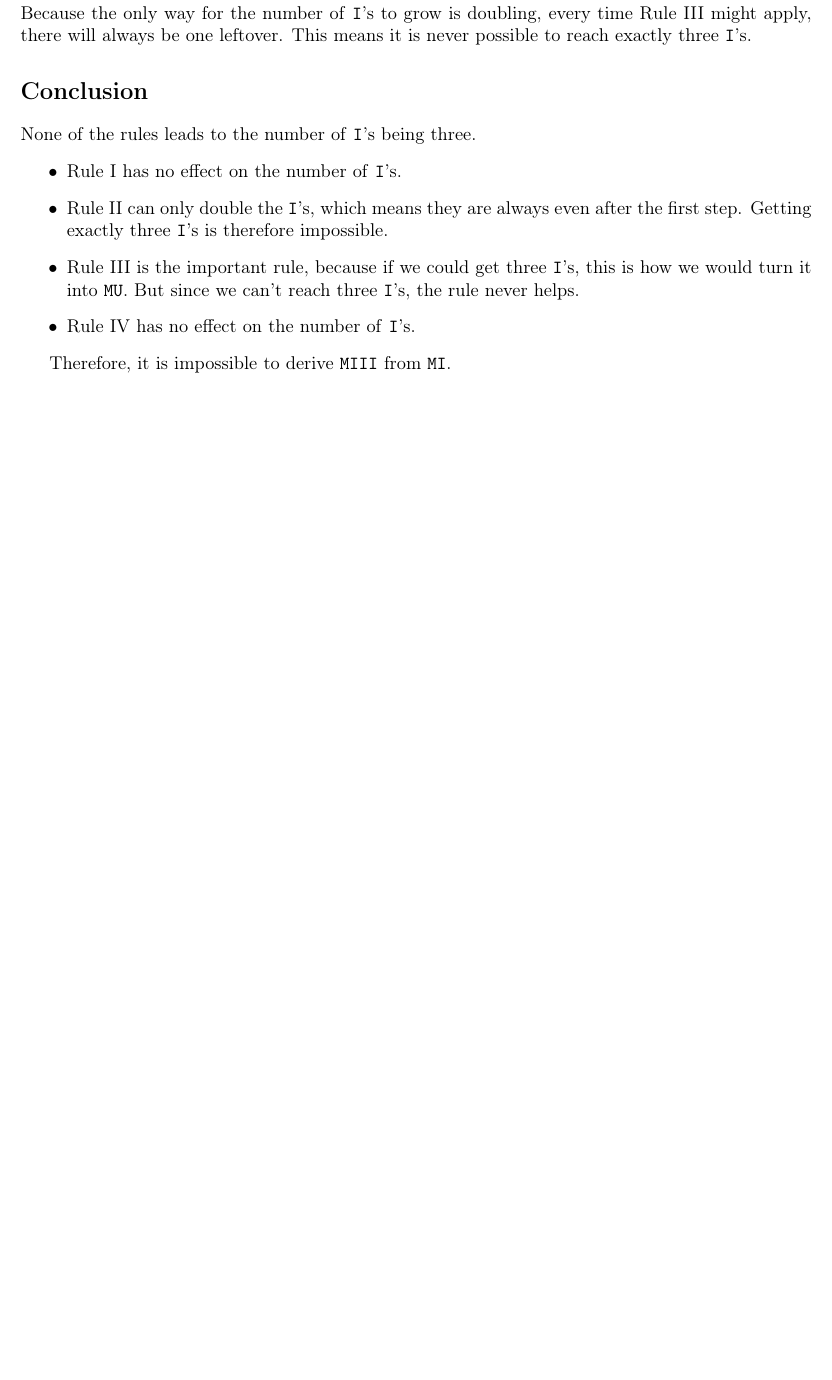
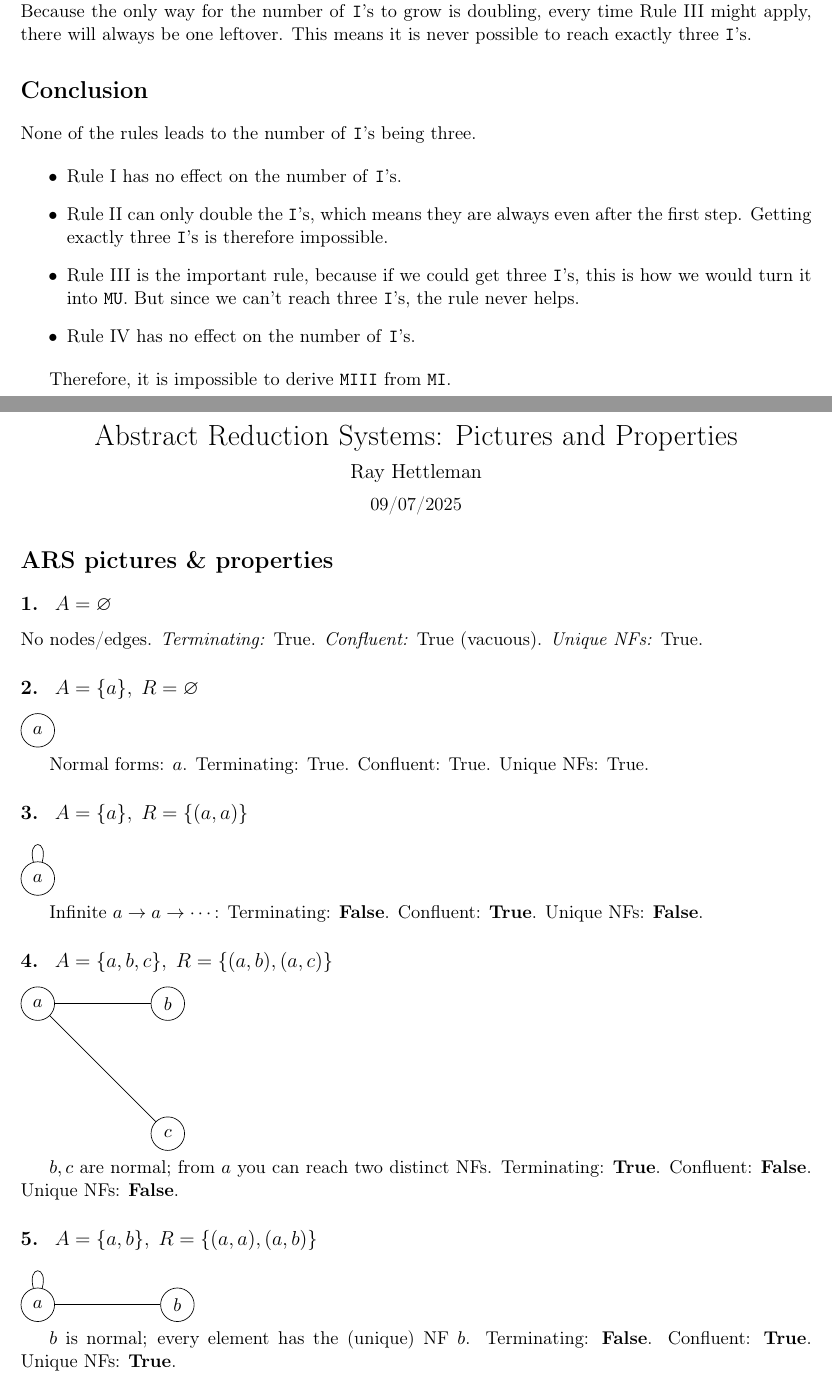
Before and after one commit to RayHettleman/CPSC-354, a LaTeX document (report.tex): part of the page before the commit and two parts of pages 1 and 2 of 4 after it, the two joined at a grey line, cut so that both start at the same text, the shorter picture padded with empty space. Compiled offline with pdfLaTeX.

Commit message:
project 2 done

```diff
--- a/report.tex
+++ b/report.tex
@@ -45,3 +61,51 @@ None of the rules leads to the number of \texttt{I}'s being three.
 
 Therefore, it is impossible to derive \texttt{MIII} from \texttt{MI}.
 
+% --- Second Project ---
+\newpage
+\begin{center}
+{\LARGE Abstract Reduction Systems: Pictures and Properties\par}
+\vspace{0.5em}
+{\large Ray Hettleman\par}
+\vspace{0.5em}
+{\normalsize 09/07/2025\par}
+\end{center}
+
+\section*{ARS pictures \& properties}
+
+\subsection*{1.\; $A=\varnothing$}
+No nodes/edges. \emph{Terminating:} True. \emph{Confluent:} True (vacuous). \emph{Unique NFs:} True.
+
+\subsection*{2.\; $A=\{a\},\; R=\varnothing$}
+\begin{tikzpicture}
+  \ARSnode{a};
+\end{tikzpicture}
+
+Normal forms: $a$. Terminating: True. Confluent: True. Unique NFs: True.
+
+\subsection*{3.\; $A=\{a\},\; R=\{(a,a)\}$}
+\begin{tikzpicture}
+  \ARSnode{a};
+  \path (a) edge[loop above] (a);
+\end{tikzpicture}
+
+Infinite $a\to a\to\cdots$: Terminating: \textbf{False}. Confluent: \textbf{True}. Unique NFs: \textbf{False}.
+
+\subsection*{4.\; $A=\{a,b,c\},\; R=\{(a,b),(a,c)\}$}
+\begin{tikzpicture}[node distance=20mm]
+  \ARSnode{a};
+  \ARSnodeat{b}{right=of a}
+  \ARSnodeat{c}{below=of b}
+  \draw (a) edge (b) (a) edge (c);
+\end{tikzpicture}
+
+$b,c$ are normal; from $a$ you can reach two distinct NFs. Terminating: \textbf{True}. Confluent: \textbf{False}. Unique NFs: \textbf{False}.
+
+\subsection*{5.\; $A=\{a,b\},\; R=\{(a,a),(a,b)\}$}
+\begin{tikzpicture}[node distance=22mm]
+  \ARSnode{a};
+  \ARSnodeat{b}{right=of a}
+  \draw (a) edge[loop above] (a) (a) edge (b);
+\end{tikzpicture}
+
+$b$ is normal; every element has the (unique) NF $b$. Terminating: \textbf{False}. Confluent: \textbf{True}. Unique NFs: \textbf{True}.
@@ -47,0 +121 @@ Therefore, it is impossible to derive \texttt{MIII} from \texttt{MI}.
+Non-terminating via $b\to b$; $c$ is normal, $b$ has no NF. Confluent: \textbf{False}. Terminating: \textbf{False}. Unique NFs: \textbf{False}.
```
Also changed, not shown: report.pdf, report.tex (77 more changed lines).
